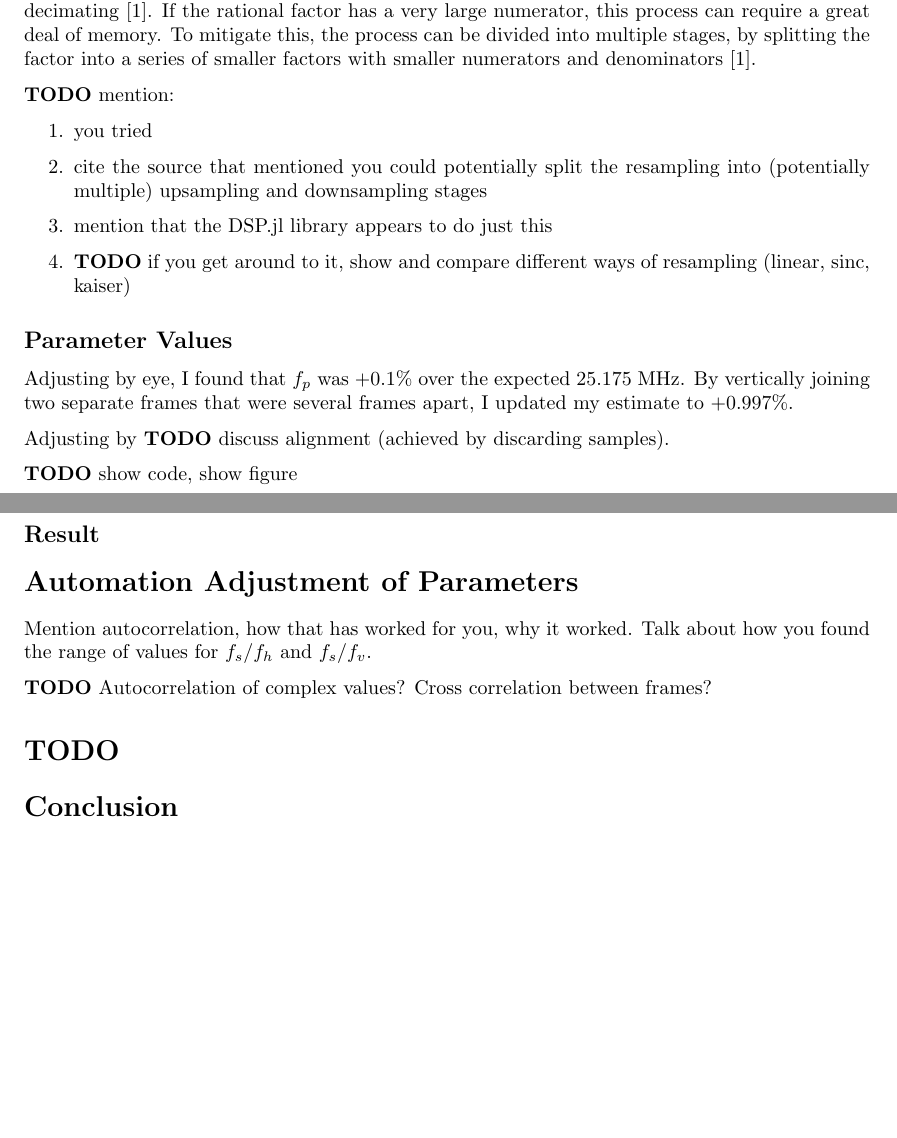
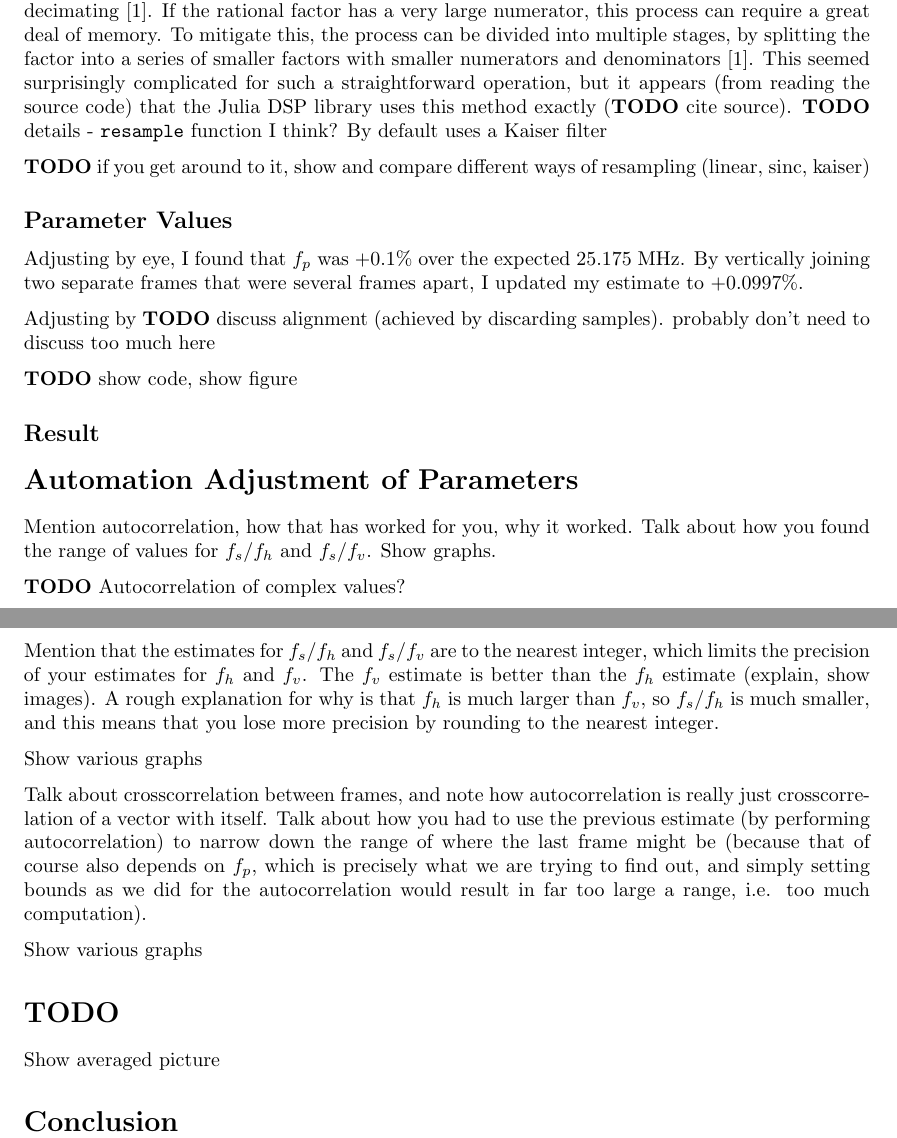
Before and after one commit to jperrett256/UOC2022-DSP-project, a LaTeX document (report/main.tex): two parts of pages 1 and 2 of 3, joined at a grey line, cut so that both start at the same text, the shorter picture padded with empty space. Compiled offline with pdfLaTeX.

```diff
--- a/report/main.tex
+++ b/report/main.tex
@@ -32,21 +32,15 @@
 
 % TODO show perfect sinc interpolation code
 
-After looking for more computationally-feasible approaches to resampling, I found a resource that implied that changing ``the sampling rate by a rational factor'' required interpolating and then decimating \cite{dspguru-resampling}. If the rational factor has a very large numerator, this process can require a great deal of memory. To mitigate this, the process can be divided into multiple stages, by splitting the factor into a series of smaller factors with smaller numerators and denominators \cite{dspguru-resampling}.
+After looking for more computationally-feasible approaches to resampling, I found a resource that implied that changing ``the sampling rate by a rational factor'' required interpolating and then decimating \cite{dspguru-resampling}. If the rational factor has a very large numerator, this process can require a great deal of memory. To mitigate this, the process can be divided into multiple stages, by splitting the factor into a series of smaller factors with smaller numerators and denominators \cite{dspguru-resampling}. This seemed surprisingly complicated for such a straightforward operation, but it appears (from reading the source code) that the Julia DSP library uses this method exactly (\TODO cite source). \TODO details - \code{resample} function I think? By default uses a Kaiser filter
 
-\textbf{TODO} mention:
-\begin{enumerate}
-\item you tried
-\item cite the source that mentioned you could potentially split the resampling into (potentially multiple) upsampling and downsampling stages
-\item mention that the DSP.jl library appears to do just this
-\item \textbf{TODO} if you get around to it, show and compare different ways of resampling (linear, sinc, kaiser)
-\end{enumerate}
+\textbf{TODO} if you get around to it, show and compare different ways of resampling (linear, sinc, kaiser)
 
 \subsection*{Parameter Values}
 
-Adjusting by eye, I found that $f_p$ was +0.1\% over the expected 25.175 MHz. By vertically joining two separate frames that were several frames apart, I updated my estimate to +0.997\%.
+Adjusting by eye, I found that $f_p$ was +0.1\% over the expected 25.175 MHz. By vertically joining two separate frames that were several frames apart, I updated my estimate to +0.0997\%.
 
-Adjusting by \TODO discuss alignment (achieved by discarding samples).
+Adjusting by \TODO discuss alignment (achieved by discarding samples). probably don't need to discuss too much here
 
 \textbf{TODO} show code, show figure
 
@@ -55,11 +49,21 @@
 \section*{Automation Adjustment of Parameters}
 
 Mention autocorrelation, how that has worked for you, why it worked.
-Talk about how you found the range of values for $f_s / f_h$ and $f_s / f_v$.
+Talk about how you found the range of values for $f_s / f_h$ and $f_s / f_v$. Show graphs.
 
-\textbf{TODO} Autocorrelation of complex values? Cross correlation between frames?
+\textbf{TODO} Autocorrelation of complex values?
+
+Mention that the estimates for $f_s / f_h$ and $f_s / f_v$ are to the nearest integer, which limits the precision of your estimates for $f_h$ and $f_v$. The $f_v$ estimate is better than the $f_h$ estimate (explain, show images). A rough explanation for why is that $f_h$ is much larger than $f_v$, so $f_s / f_h$ is much smaller, and this means that you lose more precision by rounding to the nearest integer.
+
+Show various graphs
+
+Talk about crosscorrelation between frames, and note how autocorrelation is really just crosscorrelation of a vector with itself. Talk about how you had to use the previous estimate (by performing autocorrelation) to narrow down the range of where the last frame might be (because that of course also depends on $f_p$, which is precisely what we are trying to find out, and simply setting bounds as we did for the autocorrelation would result in far too large a range, i.e. too much computation).
+
+Show various graphs
 
 \section*{TODO}
+
+Show averaged picture
 
 \section*{Conclusion}
 
```
Also changed, not shown: report/images/image_result_averaged_across_frames.svg (added), report/images/image_result_fh_est2_2_frames_joined.svg (added), report/images/image_result_fv_est2_2_frames_joined.svg (added), report/main.pdf, 1 other file.
